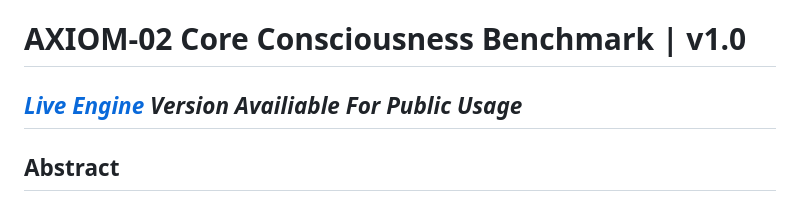
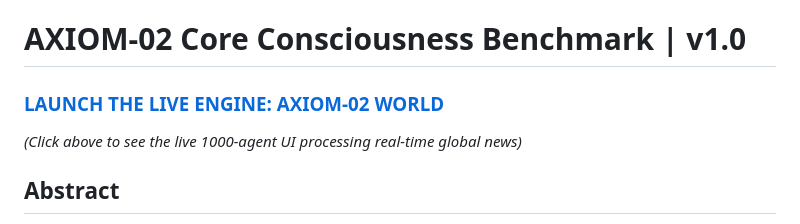
Before and after one commit to Zierax/Axiom-02, a Markdown page: README.md, the part around the change. Rendered like a GitHub page.

Commit message:
Update README with project overview and benchmark metrics

```diff
--- a/README.md
+++ b/README.md
@@ -1,6 +1,7 @@
 # AXIOM-02 Core Consciousness Benchmark | v1.0
 
-## [***Live Engine***](https://axiom-02-world.zs-01117875692.workers.dev/) ***Version Availiable For Public Usage***
+### [LAUNCH THE LIVE ENGINE: AXIOM-02 WORLD](https://axiom-02-world.zs-01117875692.workers.dev/)
+*(Click above to see the live 1000-agent UI processing real-time global news)*
 
 ## Abstract
 AXIOM-02 is a deterministic simulation engine designed to model high-stakes cognitive dissonance and autonomous drive-conflict resolution. This repository contains the performance metrics across 52 literary and ethical scenarios, utilizing a Φ-approximation (Integrated Complexity) to measure emergent consciousness signals.
```
